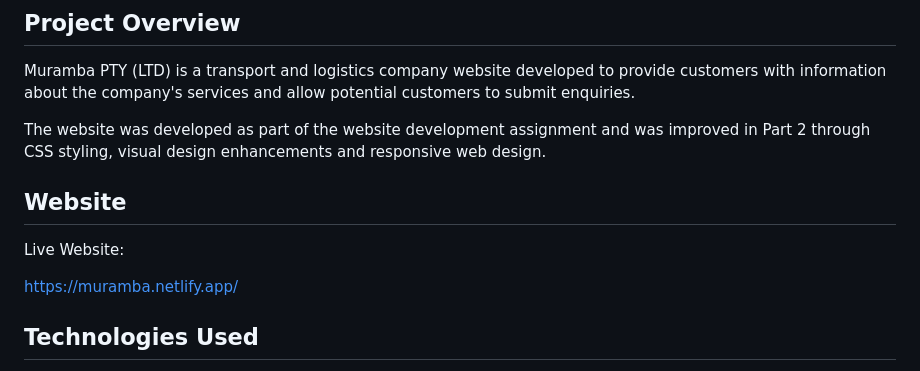
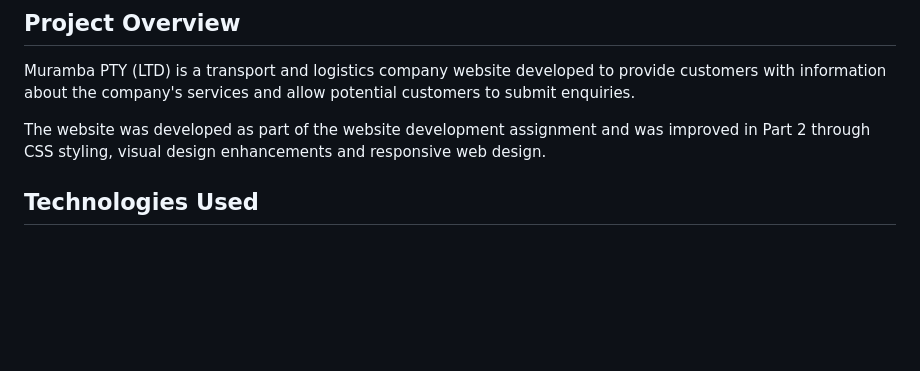
Before and after one commit to vhuphara/st10433572-wede-part1, a Markdown page: README.md, the part around the change. GitHub-like rendering; blank space fills up the shorter version.

Commit message:
Update README to remove website link
Removed live website link from the README.

```diff
--- a/README.md
+++ b/README.md
@@ -6,11 +6,6 @@ Muramba PTY (LTD) is a transport and logistics company website developed to prov
 
 The website was developed as part of the website development assignment and was improved in Part 2 through CSS styling, visual design enhancements and responsive web design.
 
-## Website
-
-Live Website:
-
-https://muramba.netlify.app/
 
 ## Technologies Used
 
```
